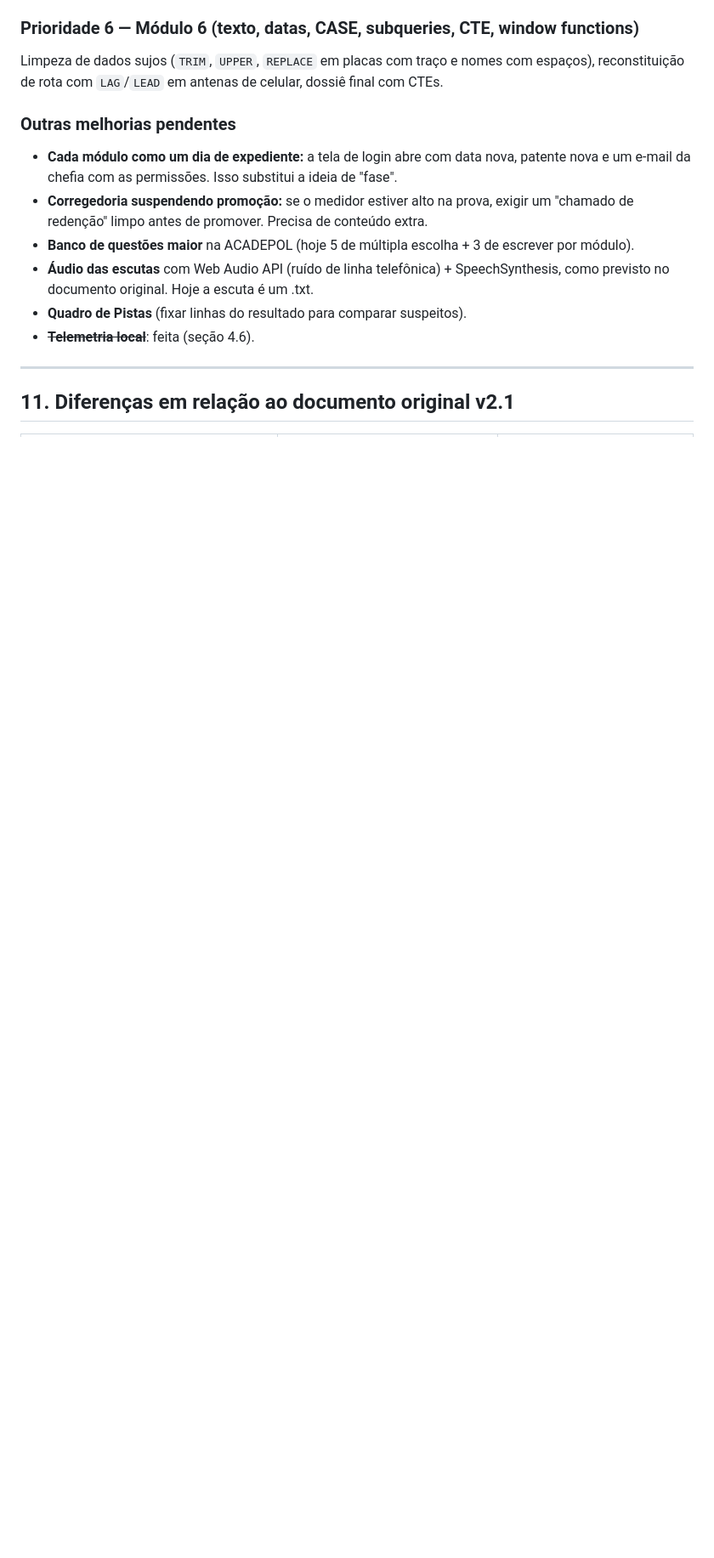
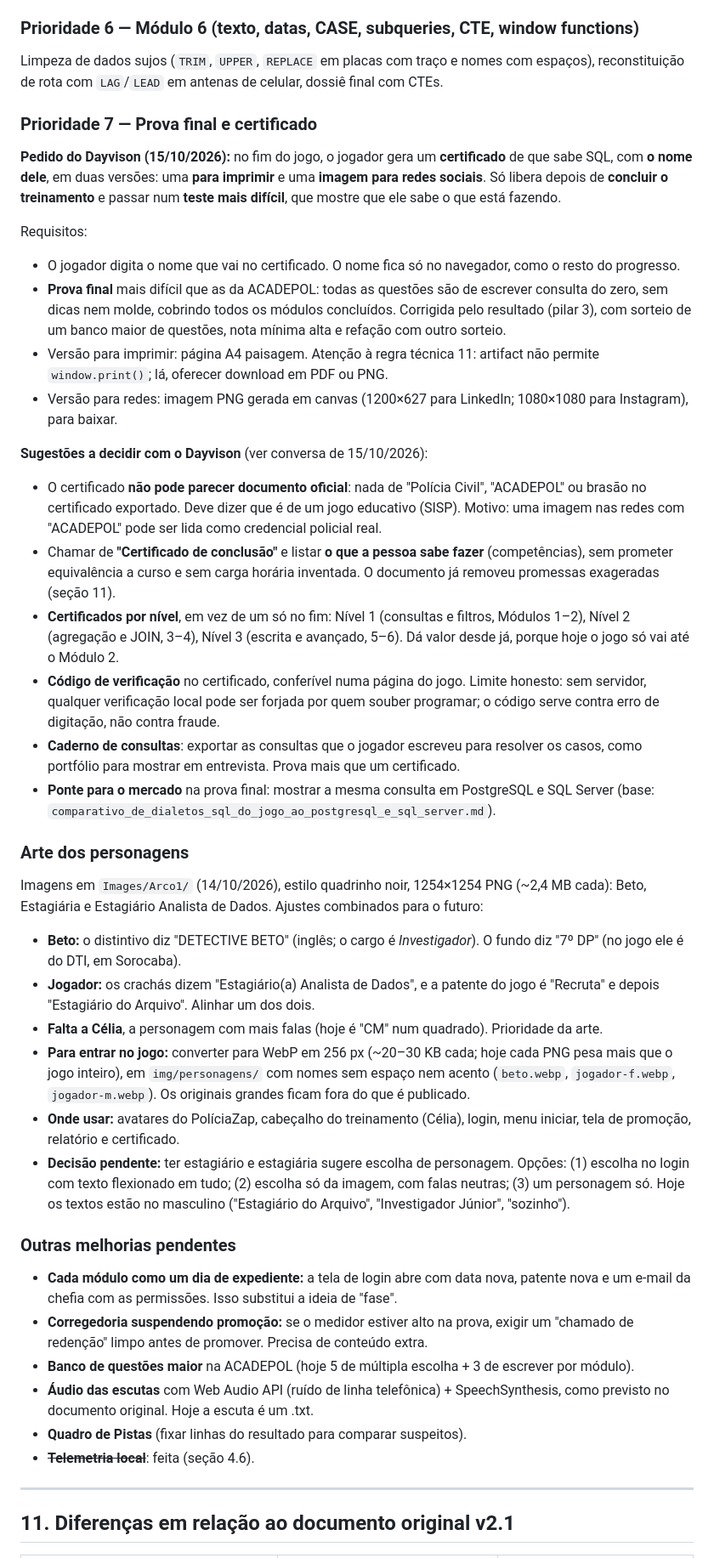
Before and after one commit to DayvisonResende/POL-os, a Markdown page: SISP_contexto_para_IA.md, the part around one of its changes. Shown at 85% size. GitHub-like rendering; blank space fills up the shorter version.

Commit message:
feat: add final exam and certificate generation for SQL training

```diff
--- a/SISP_contexto_para_IA.md
+++ b/SISP_contexto_para_IA.md
@@ -421,6 +423,32 @@ CREATE TABLE transferencias (id INTEGER PRIMARY KEY AUTOINCREMENT, conta_origem
 
 ### Prioridade 6 — Módulo 6 (texto, datas, CASE, subqueries, CTE, window functions)
 Limpeza de dados sujos (`TRIM`, `UPPER`, `REPLACE` em placas com traço e nomes com espaços), reconstituição de rota com `LAG`/`LEAD` em antenas de celular, dossiê final com CTEs.
+
+### Prioridade 7 — Prova final e certificado
+**Pedido do Dayvison (15/10/2026):** no fim do jogo, o jogador gera um **certificado** de que sabe SQL, com **o nome dele**, em duas versões: uma **para imprimir** e uma **imagem para redes sociais**. Só libera depois de **concluir o treinamento** e passar num **teste mais difícil**, que mostre que ele sabe o que está fazendo.
+
+Requisitos:
+- O jogador digita o nome que vai no certificado. O nome fica só no navegador, como o resto do progresso.
+- **Prova final** mais difícil que as da ACADEPOL: todas as questões são de escrever consulta do zero, sem dicas nem molde, cobrindo todos os módulos concluídos. Corrigida pelo resultado (pilar 3), com sorteio de um banco maior de questões, nota mínima alta e refação com outro sorteio.
+- Versão para imprimir: página A4 paisagem. Atenção à regra técnica 11: artifact não permite `window.print()`; lá, oferecer download em PDF ou PNG.
+- Versão para redes: imagem PNG gerada em canvas (1200×627 para LinkedIn; 1080×1080 para Instagram), para baixar.
+
+**Sugestões a decidir com o Dayvison** (ver conversa de 15/10/2026):
+- O certificado **não pode parecer documento oficial**: nada de "Polícia Civil", "ACADEPOL" ou brasão no certificado exportado. Deve dizer que é de um jogo educativo (SISP). Motivo: uma imagem nas redes com "ACADEPOL" pode ser lida como credencial policial real.
+- Chamar de **"Certificado de conclusão"** e listar **o que a pessoa sabe fazer** (competências), sem prometer equivalência a curso e sem carga horária inventada. O documento já removeu promessas exageradas (seção 11).
+- **Certificados por nível**, em vez de um só no fim: Nível 1 (consultas e filtros, Módulos 1–2), Nível 2 (agregação e JOIN, 3–4), Nível 3 (escrita e avançado, 5–6). Dá valor desde já, porque hoje o jogo só vai até o Módulo 2.
+- **Código de verificação** no certificado, conferível numa página do jogo. Limite honesto: sem servidor, qualquer verificação local pode ser forjada por quem souber programar; o código serve contra erro de digitação, não contra fraude.
+- **Caderno de consultas**: exportar as consultas que o jogador escreveu para resolver os casos, como portfólio para mostrar em entrevista. Prova mais que um certificado.
+- **Ponte para o mercado** na prova final: mostrar a mesma consulta em PostgreSQL e SQL Server (base: `comparativo_de_dialetos_sql_do_jogo_ao_postgresql_e_sql_server.md`).
+
+### Arte dos personagens
+Imagens em `Images/Arco1/` (14/10/2026), estilo quadrinho noir, 1254×1254 PNG (~2,4 MB cada): Beto, Estagiária e Estagiário Analista de Dados. Ajustes combinados para o futuro:
+- **Beto:** o distintivo diz "DETECTIVE BETO" (inglês; o cargo é *Investigador*). O fundo diz "7º DP" (no jogo ele é do DTI, em Sorocaba).
+- **Jogador:** os crachás dizem "Estagiário(a) Analista de Dados", e a patente do jogo é "Recruta" e depois "Estagiário do Arquivo". Alinhar um dos dois.
+- **Falta a Célia**, a personagem com mais falas (hoje é "CM" num quadrado). Prioridade da arte.
+- **Para entrar no jogo:** converter para WebP em 256 px (~20–30 KB cada; hoje cada PNG pesa mais que o jogo inteiro), em `img/personagens/` com nomes sem espaço nem acento (`beto.webp`, `jogador-f.webp`, `jogador-m.webp`). Os originais grandes ficam fora do que é publicado.
+- **Onde usar:** avatares do PolíciaZap, cabeçalho do treinamento (Célia), login, menu iniciar, tela de promoção, relatório e certificado.
+- **Decisão pendente:** ter estagiário e estagiária sugere escolha de personagem. Opções: (1) escolha no login com texto flexionado em tudo; (2) escolha só da imagem, com falas neutras; (3) um personagem só. Hoje os textos estão no masculino ("Estagiário do Arquivo", "Investigador Júnior", "sozinho").
 
 ### Outras melhorias pendentes
 - **Cada módulo como um dia de expediente:** a tela de login abre com data nova, patente nova e um e-mail da chefia com as permissões. Isso substitui a ideia de "fase".
```
Also changed, not shown: other parts of SISP_contexto_para_IA.md (+2 -0 lines).
